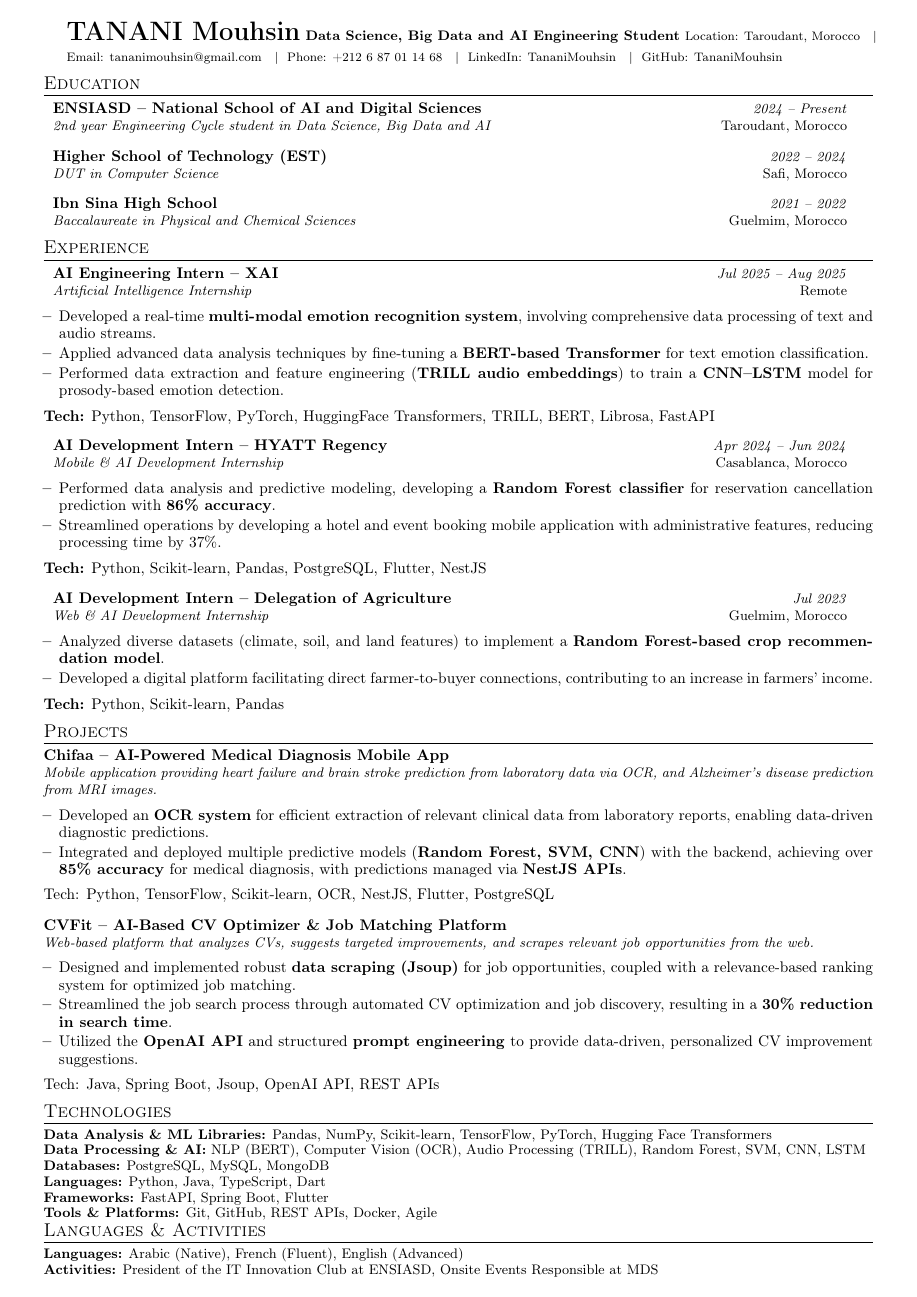
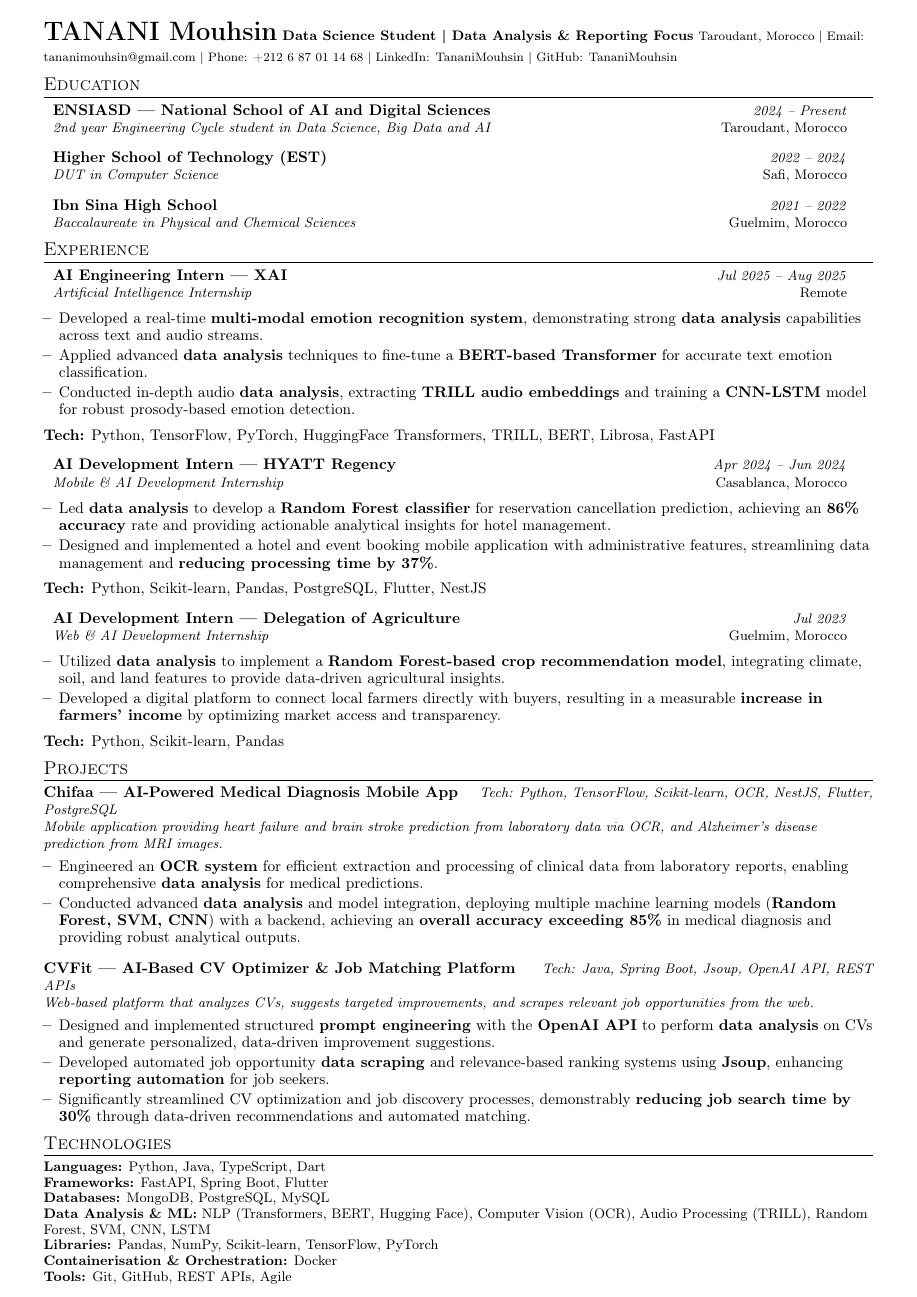
Before and after one commit to TananiMouhsin/latex_file, a LaTeX document (myfile.tex): the whole page before the commit and page 1 of 2 after it. Compiled offline with pdfLaTeX.

Commit message:
latex edited

```diff
--- a/myfile.tex
+++ b/myfile.tex
@@ -1,4 +1,4 @@
-\documentclass[a4paper,9pt]{article} %% 9pt instead of 10pt
+\documentclass[a4paper,9pt]{article}
 
 \usepackage{latexsym}
 \usepackage{xcolor}
@@ -13,12 +13,12 @@
 \usepackage[T1]{fontenc}
 
 %% ====== PAGE SETTINGS ======
-\geometry{left=1.0cm, top=0.5cm, right=1.0cm, bottom=0.5cm} %% smaller margins
+\geometry{left=1.0cm, top=0.5cm, right=1.0cm, bottom=0.5cm}
 \pagestyle{fancy}
 \fancyhf{}
 \renewcommand{\headrulewidth}{0pt}
 \setlength{\parskip}{0pt}
-\linespread{0.93} %% slightly tighter line spacing
+\linespread{0.93}
 
 %% ====== SECTION FORMATTING ======
 \titleformat{\section}{
@@ -46,40 +46,31 @@
   \textit{\small #2}
 }
 
-% ======================
-% HEADER
-% ======================
+%% ======================
+%% HEADER
+%% ======================
 \begin{document}
 
-\newcommand{\sep}{\hspace{0.2cm}\textbar\hspace{0.2cm}}
-
-\begin{minipage}[c]{0.99\textwidth} % Adjusted width for full text without image
-    \vspace*{0pt}
 \raggedright
 \textbf{\fontsize{16 pt}{16 pt}\selectfont TANANI Mouhsin}
 \vspace{0.05 cm}
-    \textbf{\fontsize{9 pt}{9 pt}\selectfont Data Science, Big Data and AI Engineering Student}
+\textbf{\fontsize{9 pt}{9 pt}\selectfont Data Science Student | Data Analysis \& Reporting Focus}
 \vspace{0.05 cm}
 \normalsize
 {\footnotesize
-Location: Taroudant, Morocco \sep
-\href{mailto:tananimouhsin@gmail.com}{Email: tananimouhsin@gmail.com} \sep
-Phone: +212 6 87 01 14 68 \sep
-\href{https://www.linkedin.com/in/mouhsin-tanani-692b87263/}{LinkedIn: TananiMouhsin} \sep
-\href{https://github.com/TananiMouhsin}{GitHub: TananiMouhsin}
+Taroudant, Morocco | Email: \href{mailto:tananimouhsin@gmail.com}{tananimouhsin@gmail.com} | Phone: +212 6 87 01 14 68 | LinkedIn: \href{https://www.linkedin.com/in/mouhsin-tanani-692b87263/}{TananiMouhsin} | GitHub: \href{https://github.com/TananiMouhsin}{TananiMouhsin}
 }
-\end{minipage}
 
 \vspace{1pt}
 
-% ======================
-% EDUCATION
-% ======================
+%% ======================
+%% EDUCATION
+%% ======================
 \section{Education}
 \resumeSubHeadingListStart
 
 \resumeSubheading
-{ENSIASD -- National School of AI and Digital Sciences}
+{ENSIASD --- National School of AI and Digital Sciences}
 {Taroudant, Morocco}
 {2nd year Engineering Cycle student in Data Science, Big Data and AI}
 {2024 -- Present}
@@ -98,22 +89,22 @@ Phone: +212 6 87 01 14 68 \sep
 
 \resumeSubHeadingListEnd
 
-% ======================
-% EXPERIENCE
-% ======================
+%% ======================
+%% EXPERIENCE
+%% ======================
 \section{Experience}
 \resumeSubHeadingListStart
 
 \resumeSubheading
-{AI Engineering Intern -- XAI}
+{AI Engineering Intern --- XAI}
 {Remote}
 {Artificial Intelligence Internship}
 {Jul 2025 -- Aug 2025}
 
 \resumeItemListStart
-\item Developed a real-time \textbf{multi-modal emotion recognition system}, involving comprehensive data processing of text and audio streams.
-\item Applied advanced data analysis techniques by fine-tuning a \textbf{BERT-based Transformer} for text emotion classification.
-\item Performed data extraction and feature engineering (\textbf{TRILL audio embeddings}) to train a \textbf{CNN--LSTM} model for prosody-based emotion detection.
+\item Developed a real-time \textbf{multi-modal emotion recognition system}, demonstrating strong \textbf{data analysis} capabilities across text and audio streams.
+\item Applied advanced \textbf{data analysis} techniques to fine-tune a \textbf{BERT-based Transformer} for accurate text emotion classification.
+\item Conducted in-depth audio \textbf{data analysis}, extracting \textbf{TRILL audio embeddings} and training a \textbf{CNN-LSTM} model for robust prosody-based emotion detection.
 \resumeItemListEnd
 
 \textbf{Tech:} Python, TensorFlow, PyTorch, HuggingFace Transformers, TRILL, BERT, Librosa, FastAPI
@@ -121,14 +112,14 @@ Phone: +212 6 87 01 14 68 \sep
 \vspace{1pt}
 
 \resumeSubheading
-{AI Development Intern -- HYATT Regency}
+{AI Development Intern --- HYATT Regency}
 {Casablanca, Morocco}
 {Mobile \& AI Development Internship}
 {Apr 2024 -- Jun 2024}
 
 \resumeItemListStart
-\item Performed data analysis and predictive modeling, developing a \textbf{Random Forest classifier} for reservation cancellation prediction with \textbf{86\% accuracy}.
-\item Streamlined operations by developing a hotel and event booking mobile application with administrative features, reducing processing time by 37\%.
+\item Led \textbf{data analysis} to develop a \textbf{Random Forest classifier} for reservation cancellation prediction, achieving an \textbf{86\% accuracy} rate and providing actionable analytical insights for hotel management.
+\item Designed and implemented a hotel and event booking mobile application with administrative features, streamlining data management and \textbf{reducing processing time by 37\%}.
 \resumeItemListEnd
 
 \textbf{Tech:} Python, Scikit-learn, Pandas, PostgreSQL, Flutter, NestJS
@@ -136,61 +127,54 @@ Phone: +212 6 87 01 14 68 \sep
 \vspace{1pt}
 
 \resumeSubheading
-{AI Development Intern -- Delegation of Agriculture}
+{AI Development Intern --- Delegation of Agriculture}
 {Guelmim, Morocco}
 {Web \& AI Development Internship}
 {Jul 2023}
 
 \resumeItemListStart
-\item Analyzed diverse datasets (climate, soil, and land features) to implement a \textbf{Random Forest-based crop recommendation model}.
-\item Developed a digital platform facilitating direct farmer-to-buyer connections, contributing to an increase in farmers' income.
+\item Utilized \textbf{data analysis} to implement a \textbf{Random Forest-based crop recommendation model}, integrating climate, soil, and land features to provide data-driven agricultural insights.
+\item Developed a digital platform to connect local farmers directly with buyers, resulting in a measurable \textbf{increase in farmers' income} by optimizing market access and transparency.
 \resumeItemListEnd
 
 \textbf{Tech:} Python, Scikit-learn, Pandas
 
 \resumeSubHeadingListEnd
 
-% ======================
-% PROJECTS
-% ======================
+%% ======================
+%% PROJECTS
+%% ======================
 \section{Projects}
 \resumeSubHeadingListStart
 
 \resumeProject
-{Chifaa -- AI-Powered Medical Diagnosis Mobile App}
+{Chifaa --- AI-Powered Medical Diagnosis Mobile App}
 {Mobile application providing heart failure and brain stroke prediction from laboratory data via OCR, and Alzheimer's disease prediction from MRI images.}
-{} % Tech moved to the end of the item list to be consistent with other projects
-
+{Tech: Python, TensorFlow, Scikit-learn, OCR, NestJS, Flutter, PostgreSQL}
 \resumeItemListStart
-\item Developed an \textbf{OCR system} for efficient extraction of relevant clinical data from laboratory reports, enabling data-driven diagnostic predictions.
-\item Integrated and deployed multiple predictive models (\textbf{Random Forest, SVM, CNN}) with the backend, achieving over \textbf{85\% accuracy} for medical diagnosis, with predictions managed via \textbf{NestJS APIs}.
+\item Engineered an \textbf{OCR system} for efficient extraction and processing of clinical data from laboratory reports, enabling comprehensive \textbf{data analysis} for medical predictions.
+\item Conducted advanced \textbf{data analysis} and model integration, deploying multiple machine learning models (\textbf{Random Forest, SVM, CNN}) with a backend, achieving an \textbf{overall accuracy exceeding 85\%} in medical diagnosis and providing robust analytical outputs.
 \resumeItemListEnd
-{Tech: Python, TensorFlow, Scikit-learn, OCR, NestJS, Flutter, PostgreSQL}
 \vspace{1pt}
 
 \resumeProject
-{CVFit -- AI-Based CV Optimizer \& Job Matching Platform} % Escaped &
+{CVFit --- AI-Based CV Optimizer \& Job Matching Platform}
 {Web-based platform that analyzes CVs, suggests targeted improvements, and scrapes relevant job opportunities from the web.}
-{} % Tech moved to the end of the item list to be consistent with other projects
-
+{Tech: Java, Spring Boot, Jsoup, OpenAI API, REST APIs}
 \resumeItemListStart
-\item Designed and implemented robust \textbf{data scraping (Jsoup)} for job opportunities, coupled with a relevance-based ranking system for optimized job matching.
-\item Streamlined the job search process through automated CV optimization and job discovery, resulting in a \textbf{30\% reduction in search time}.
-\item Utilized the \textbf{OpenAI API} and structured \textbf{prompt engineering} to provide data-driven, personalized CV improvement suggestions.
+\item Designed and implemented structured \textbf{prompt engineering} with the \textbf{OpenAI API} to perform \textbf{data analysis} on CVs and generate personalized, data-driven improvement suggestions.
+\item Developed automated job opportunity \textbf{data scraping} and relevance-based ranking systems using \textbf{Jsoup}, enhancing \textbf{reporting automation} for job seekers.
+\item Significantly streamlined CV optimization and job discovery processes, demonstrably \textbf{reducing job search time by 30\%} through data-driven recommendations and automated matching.
 \resumeItemListEnd
 
 \resumeSubHeadingListEnd
-{Tech: Java, Spring Boot, Jsoup, OpenAI API, REST APIs}
 
-% ======================
-% SKILLS & LANGUAGES
-% ======================
+%% ======================
+%% SKILLS & LANGUAGES
+%% ======================
 \section{Technologies}
-\small{
-\textbf{Data Analysis \& ML Libraries:} Pandas, NumPy, Scikit-learn, TensorFlow, PyTorch, Hugging Face Transformers\\
-\textbf{Data Processing \& AI:} NLP (BERT), Computer Vision (OCR), Audio Processing (TRILL), Random Forest, SVM, CNN, LSTM\\
-\textbf{Databases:} PostgreSQL, MySQL, MongoDB\\
+\small{%
 \textbf{Languages:} Python, Java, TypeScript, Dart\\
 \textbf{Frameworks:} FastAPI, Spring Boot, Flutter\\
-\textbf{Tools \& Platforms:} Git, GitHub, REST APIs, Docker, Agile
-}
+\textbf{Databases:} MongoDB, PostgreSQL, MySQL\\
+\textbf{Data Analysis \& ML:} NLP (Transformers, BERT, Hugging Face), Computer Vision (OCR), Audio Processing (TRILL), Random Forest, SVM, CNN, LSTM\\
@@ -197,9 +185,9 @@ Phone: +212 6 87 01 14 68 \sep
 
-\vspace{-6pt} %% move it up
+\vspace{-6pt}
 \section{Languages \& Activities}
-\small{
+\small{%
 \textbf{Languages:} Arabic (Native), French (Fluent), English (Advanced) \\
 \textbf{Activities:} President of the IT Innovation Club at ENSIASD, Onsite Events Responsible at MDS
-}
+}%
 
 \end{document}
```
Also changed, not shown: myfile.tex (4 more changed lines). Lines whose indentation alone changed are shown as unchanged.
